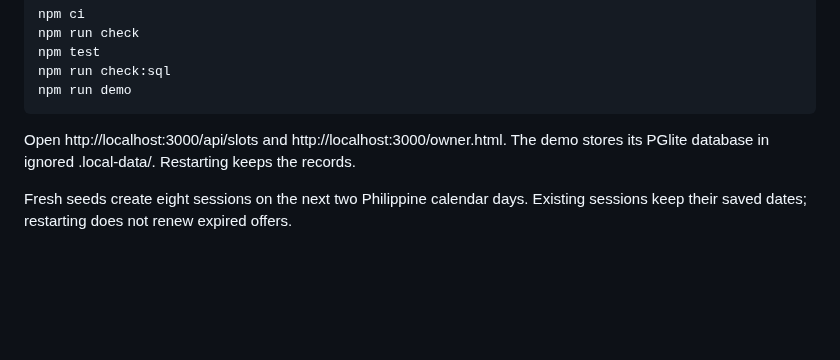
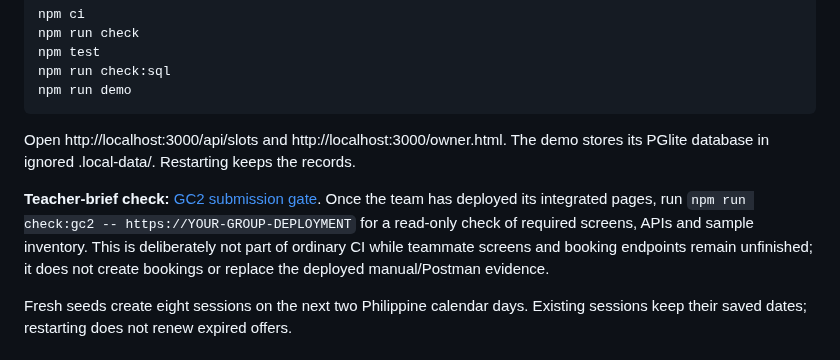
Before and after one commit to Frannaaa/slotdrop-gc2, a Markdown page: README.md, the part around the change. GitHub-like rendering; blank space fills up the shorter version.

Commit message:
docs(gc2): link teacher-brief checklist and read-only preflight from README

````diff
--- a/README.md
+++ b/README.md
@@ -25,6 +25,8 @@ npm run demo
 ```
 
 Open http://localhost:3000/api/slots and http://localhost:3000/owner.html. The demo stores its PGlite database in ignored .local-data/. Restarting keeps the records.
+
+**Teacher-brief check:** [GC2 submission gate](docs/gc2-submission-gate.md). Once the team has deployed its integrated pages, run `npm run check:gc2 -- https://YOUR-GROUP-DEPLOYMENT` for a read-only check of required screens, APIs and sample inventory. This is deliberately not part of ordinary CI while teammate screens and booking endpoints remain unfinished; it does not create bookings or replace the deployed manual/Postman evidence.
 
 Fresh seeds create eight sessions on the next two Philippine calendar days. Existing sessions keep their saved dates; restarting does not renew expired offers.
 
````
